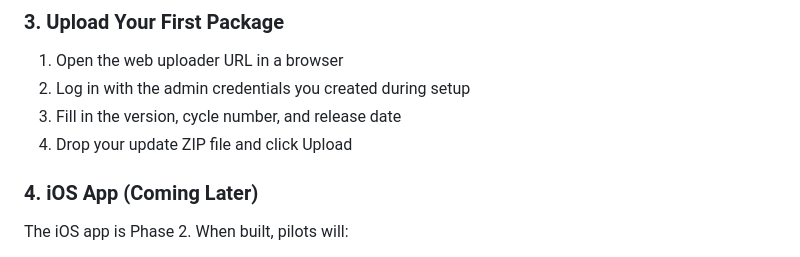
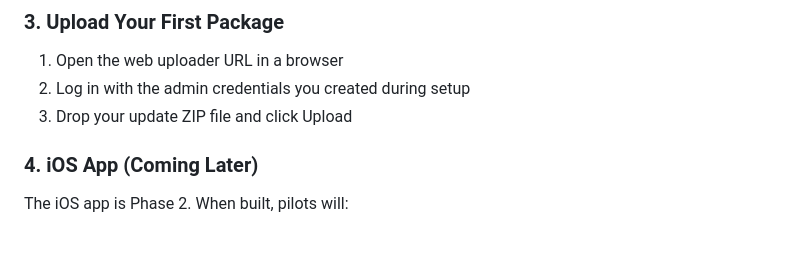
Before and after one commit to lwaddle/jlw-loader, a Markdown page: README.md, the part around the change. Rendered like a GitHub page.

```diff
--- a/README.md
+++ b/README.md
@@ -100,8 +100,7 @@ No build step — Pages serves the static files directly.
 
 1. Open the web uploader URL in a browser
 2. Log in with the admin credentials you created during setup
-3. Fill in the version, cycle number, and release date
-4. Drop your update ZIP file and click Upload
+3. Drop your update ZIP file and click Upload
 
 ### 4. iOS App (Coming Later)
 
```
Also changed, not shown: JLW-LOADER-SPEC.md (+7 -13 lines), worker/README.md (+2 -2 lines).
